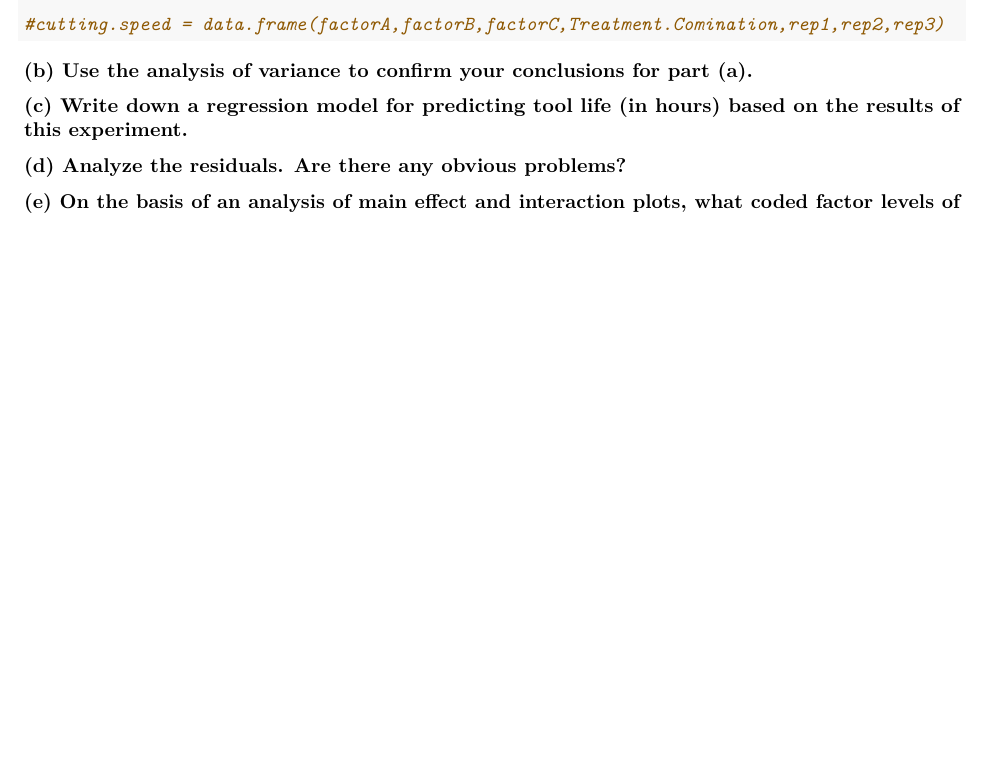
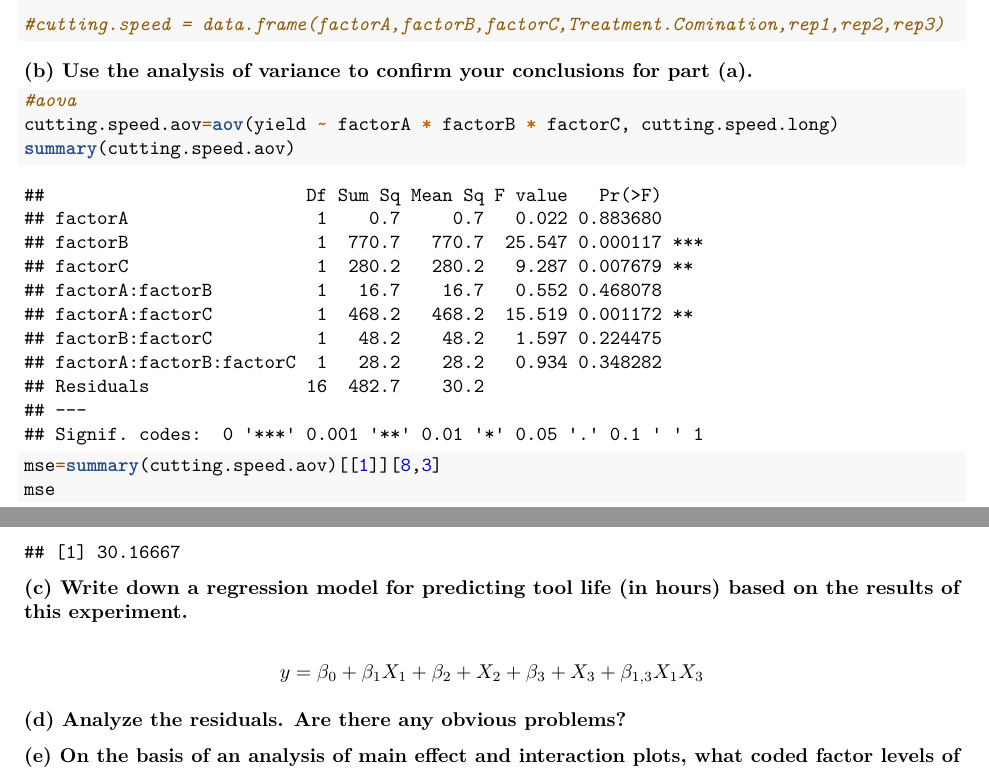
Before and after one commit to emmjia/HCH6-JLEM-Math447, an R Markdown document (HCH6-JLEM-Math 447.Rmd): part of page 1 of 3 before the commit and two parts of pages 1 and 2 of 3 after it, the two joined at a grey line, cut so that both start at the same text, the shorter picture padded with empty space. Rendered offline with R 4.5, knitr and Pandoc, then LaTeX, with nearby package versions.

Commit message:
Problem 6.1.b, 6.1.c
Problem 6.1.b:
- ran ANOVA test
- wrote conclusion

Problem 6.1.c:
- wrote regression model

````diff
--- a/HCH6-JLEM-Math 447.Rmd
+++ b/HCH6-JLEM-Math 447.Rmd
@@ -36,8 +36,20 @@ cutting.speed.long = data.frame(factorA, factorB, factorC, Rep, yield)
 \textbf{(b) Use the analysis of variance to confirm your conclusions
 for part (a).}
 
+```{r}
+#aova
+cutting.speed.aov=aov(yield ~ factorA * factorB * factorC, cutting.speed.long)
+summary(cutting.speed.aov)
+mse=summary(cutting.speed.aov)[[1]][8,3]
+mse
+```
+
+
 \textbf{(c) Write down a regression model for predicting tool life
 (in hours) based on the results of this experiment.}
+
+$$y = \beta_0 + \beta_1 X_1 + \beta_2 + X_2 + \beta_3 + X_3 + \beta_{1,3} X_1 X_3$$
+
 
 \textbf{(d) Analyze the residuals. Are there any obvious problems?}
 
````
Also changed, not shown: HCH6-JLEM-Math 447.Rmd (1 more changed lines).
